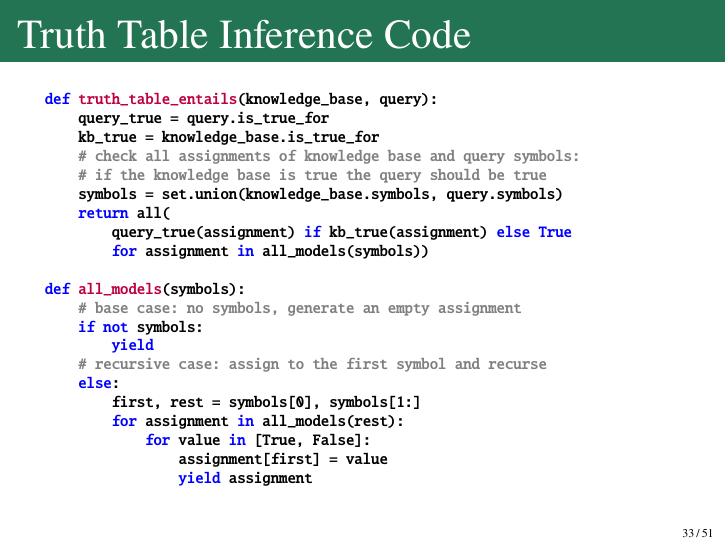
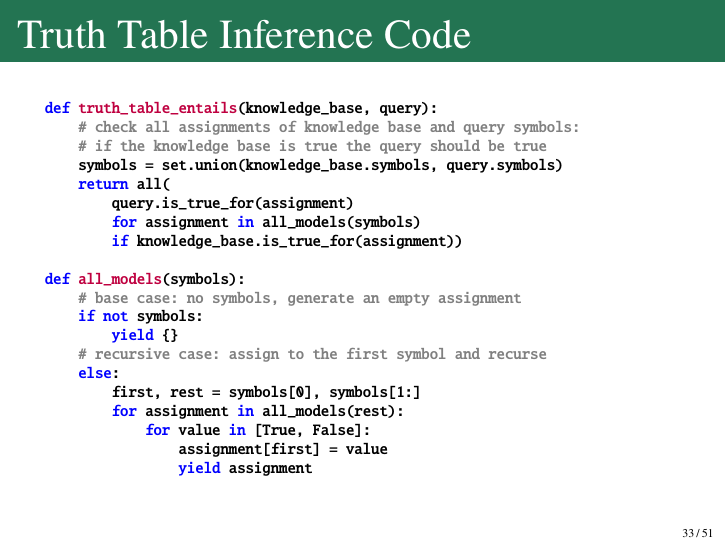
Before and after one commit to bethard/artificial-intelligence-lectures, LaTeX slides (07-Logical-Agents/Logical Agents.tex): page 124 of 212. Compiled offline with pdfLaTeX.

Commit message:
Revises truth table inference code

```diff
--- a/07-Logical-Agents/Logical Agents.tex
+++ b/07-Logical-Agents/Logical Agents.tex
@@ -705,19 +705,18 @@ $P_{1, 3}$ & Resolution \\
 \begin{frame}[fragile]{Truth Table Inference Code}
 	\begin{semiverbatim}\scriptsize\bfseries
 		\keyword{def} \defn{truth_table_entails}(knowledge_base, query):\pause
-		    query_true = query.is_true_for
-		    kb_true = knowledge_base.is_true_for
 		    \cmnt{# check all assignments of knowledge base and query symbols:}
 		    \cmnt{# if the knowledge base is true the query should be true}
 		    symbols = set.union(knowledge_base.symbols, query.symbols)
 		    \keyword{return} all(
-		        query_true(assignment) \keyword{if} kb_true(assignment) \keyword{else} \keyword{True}
-		        \keyword{for} assignment \keyword{in} all_models(symbols))
+		        query.is_true_for(assignment)
+		        \keyword{for} assignment \keyword{in} all_models(symbols)
+		        \keyword{if} knowledge_base.is_true_for(assignment))
 
 		\pause\keyword{def} \defn{all_models}(symbols):
 		    \pause\cmnt{# base case: no symbols, generate an empty assignment}
 		    \keyword{if} \keyword{not} symbols:
-		        \keyword{yield} {}
+		        \keyword{yield} \{\}
 		    \pause\cmnt{# recursive case: assign to the first symbol and recurse}
 		    \keyword{else}:
 		        first, rest = symbols[0], symbols[1:]
```
